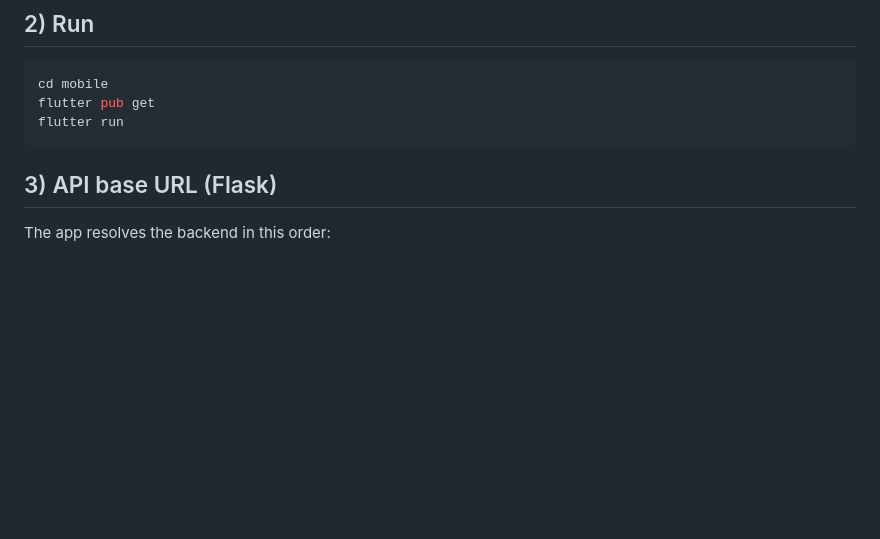
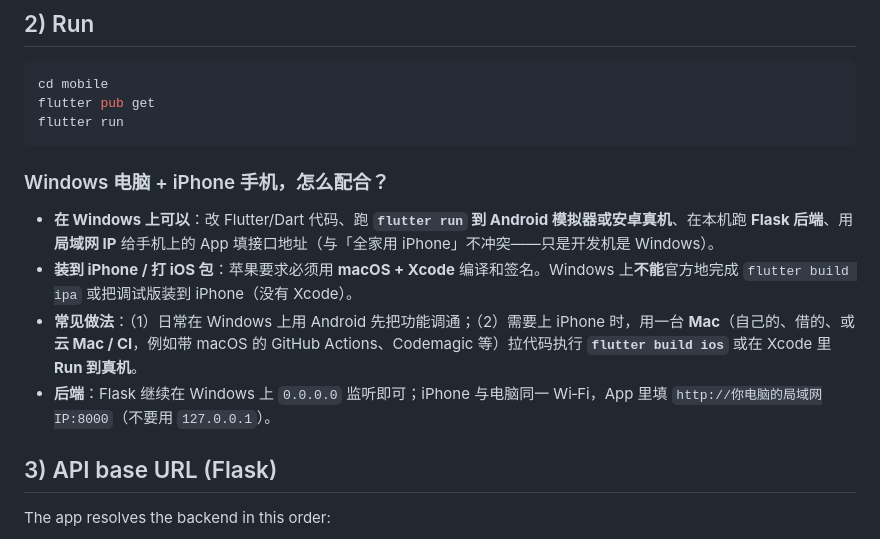
Before and after one commit to Kay-Jin/Family-APP, a Markdown page: mobile/README.md, the part around the change. GitHub-like rendering; blank space fills up the shorter version.

Commit message:
docs(mobile): Windows dev with iPhone target
Made-with: Cursor

````diff
--- a/mobile/README.md
+++ b/mobile/README.md
@@ -19,6 +19,13 @@ cd mobile
 flutter pub get
 flutter run
 ```
+
+### Windows 电脑 + iPhone 手机，怎么配合？
+
+- **在 Windows 上可以**：改 Flutter/Dart 代码、跑 **`flutter run` 到 Android 模拟器或安卓真机**、在本机跑 **Flask 后端**、用 **局域网 IP** 给手机上的 App 填接口地址（与「全家用 iPhone」不冲突——只是开发机是 Windows）。
+- **装到 iPhone / 打 iOS 包**：苹果要求必须用 **macOS + Xcode** 编译和签名。Windows 上**不能**官方地完成 `flutter build ipa` 或把调试版装到 iPhone（没有 Xcode）。
+- **常见做法**：（1）日常在 Windows 上用 Android 先把功能调通；（2）需要上 iPhone 时，用一台 **Mac**（自己的、借的、或 **云 Mac / CI**，例如带 macOS 的 GitHub Actions、Codemagic 等）拉代码执行 **`flutter build ios`** 或在 Xcode 里 **Run 到真机**。
+- **后端**：Flask 继续在 Windows 上 `0.0.0.0` 监听即可；iPhone 与电脑同一 Wi‑Fi，App 里填 `http://你电脑的局域网IP:8000`（不要用 `127.0.0.1`）。
 
 ## 3) API base URL (Flask)
 
````
